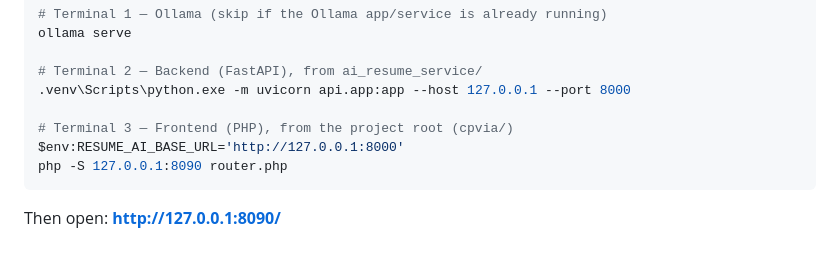
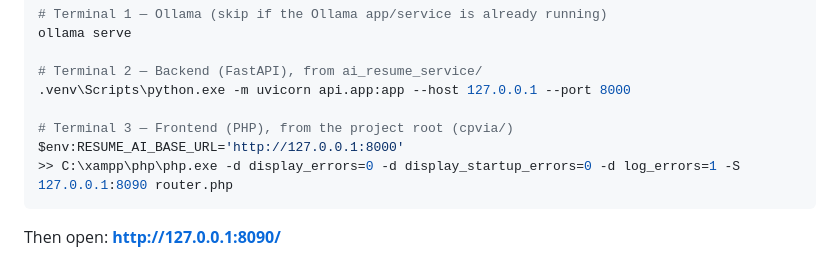
Before and after one commit to Pawansaisukhesh2530/GaDigital_PJ-1, a Markdown page: README.md, the part around the change. GitHub-like rendering.

Commit message:
Readme run change

````diff
--- a/README.md
+++ b/README.md
@@ -135,7 +135,7 @@ ollama serve
 
 # Terminal 3 — Frontend (PHP), from the project root (cpvia/)
 $env:RESUME_AI_BASE_URL='http://127.0.0.1:8000'
-php -S 127.0.0.1:8090 router.php
+>> C:\xampp\php\php.exe -d display_errors=0 -d display_startup_errors=0 -d log_errors=1 -S 127.0.0.1:8090 router.php
 ```
 
 Then open: **http://127.0.0.1:8090/**
````
